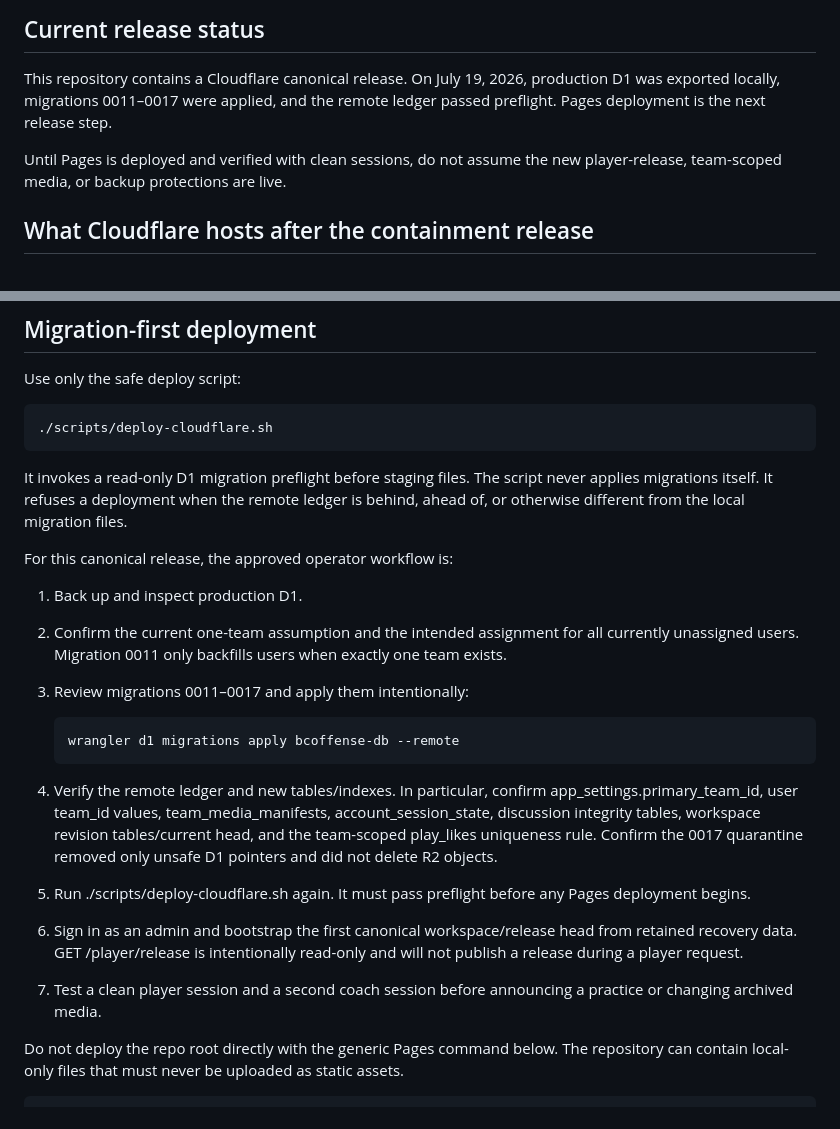
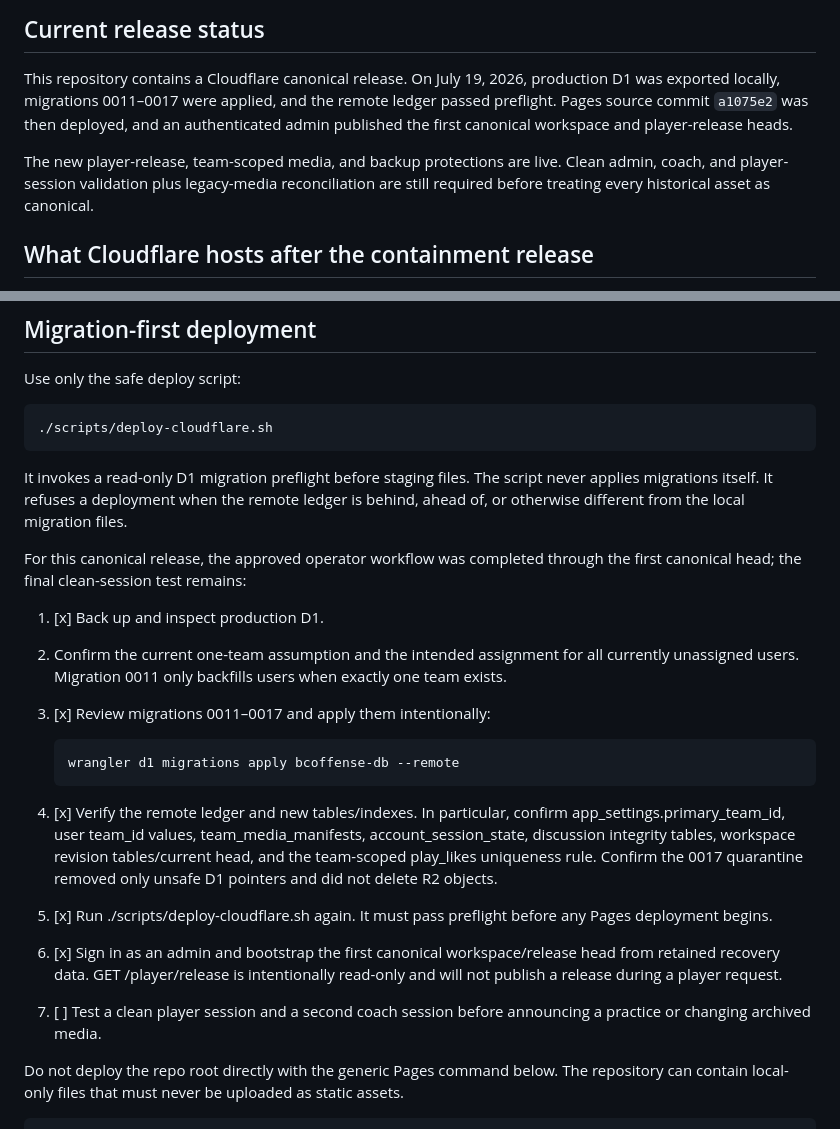
Before and after one commit to justindepierro/bcoffense, a Markdown page: CLOUDFLARE_AUTH.md, 2 parts joined by grey strips. Drawn GitHub-style.

Commit message:
Record canonical production release

```diff
--- a/CLOUDFLARE_AUTH.md
+++ b/CLOUDFLARE_AUTH.md
@@ -4,10 +4,14 @@
 
 This repository contains a Cloudflare canonical release. On July 19, 2026,
 production D1 was exported locally, migrations 0011–0017 were applied, and
-the remote ledger passed preflight. Pages deployment is the next release step.
+the remote ledger passed preflight. Pages source commit `a1075e2` was then
+deployed, and an authenticated admin published the first canonical workspace
+and player-release heads.
 
-Until Pages is deployed and verified with clean sessions, do not assume the new
-player-release, team-scoped media, or backup protections are live.
+The new player-release, team-scoped media, and backup protections are live.
+Clean admin, coach, and player-session validation plus legacy-media
+reconciliation are still required before treating every historical asset as
+canonical.
 
 ## What Cloudflare hosts after the containment release
 
@@ -88,30 +92,31 @@ It invokes a read-only D1 migration preflight before staging files. The script
 never applies migrations itself. It refuses a deployment when the remote ledger
 is behind, ahead of, or otherwise different from the local migration files.
 
-For this canonical release, the approved operator workflow is:
+For this canonical release, the approved operator workflow was completed
+through the first canonical head; the final clean-session test remains:
 
-1. Back up and inspect production D1.
+1. [x] Back up and inspect production D1.
 2. Confirm the current one-team assumption and the intended assignment for all
    currently unassigned users. Migration 0011 only backfills users when
    exactly one team exists.
-3. Review migrations 0011–0017 and apply them intentionally:
+3. [x] Review migrations 0011–0017 and apply them intentionally:
 
    ~~~bash
    wrangler d1 migrations apply bcoffense-db --remote
    ~~~
 
-4. Verify the remote ledger and new tables/indexes. In particular, confirm
+4. [x] Verify the remote ledger and new tables/indexes. In particular, confirm
    app_settings.primary_team_id, user team_id values,
    team_media_manifests, account_session_state, discussion integrity tables,
    workspace revision tables/current head, and the team-scoped play_likes
    uniqueness rule. Confirm the 0017 quarantine removed only unsafe D1
    pointers and did not delete R2 objects.
-5. Run ./scripts/deploy-cloudflare.sh again. It must pass preflight before any
+5. [x] Run ./scripts/deploy-cloudflare.sh again. It must pass preflight before any
    Pages deployment begins.
-6. Sign in as an admin and bootstrap the first canonical workspace/release head
+6. [x] Sign in as an admin and bootstrap the first canonical workspace/release head
    from retained recovery data. GET /player/release is intentionally read-only
    and will not publish a release during a player request.
-7. Test a clean player session and a second coach session before announcing a
+7. [ ] Test a clean player session and a second coach session before announcing a
    practice or changing archived media.
 
 Do not deploy the repo root directly with the generic Pages command below. The
```
Also changed, not shown: CLOUDFLARE_DATA_SYSTEM_AUDIT.md (+26 -24 lines), MEDIA_CLOUD_CANONICAL_ROADMAP.md (+22 -17 lines).
